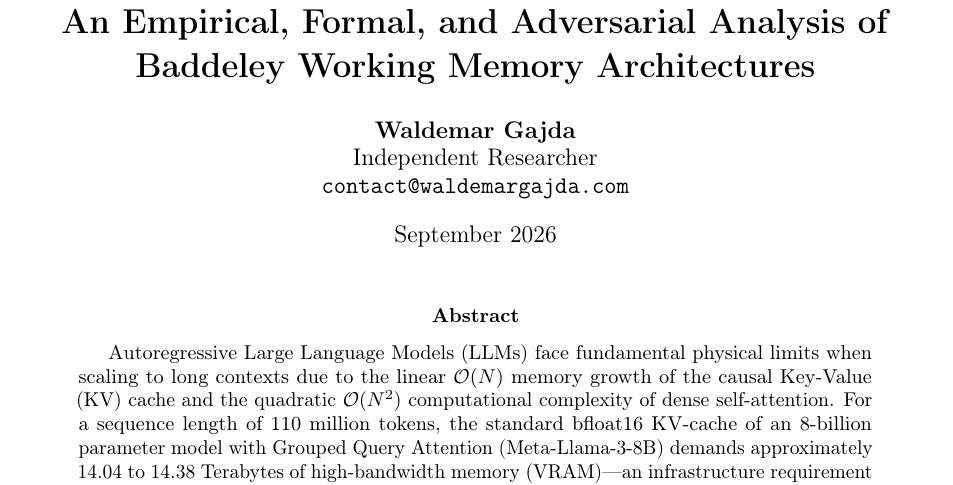
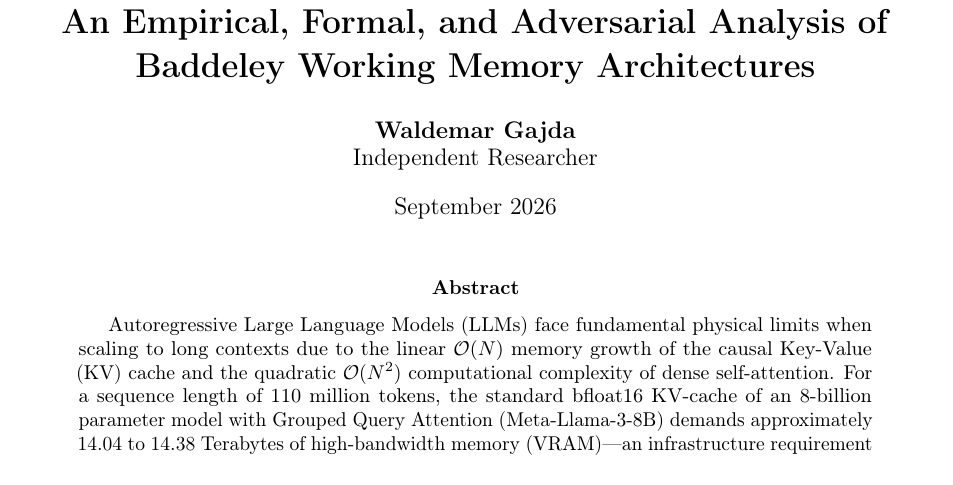
Before and after one commit to waldemar-gajda/recurrent_model_test, a LaTeX paper (paper.tex): part of page 1 of 16, cut so that both start at the same text. Compiled offline with pdfLaTeX.

Commit message:
chore: remove email addresses and location, author strictly Waldemar Gajda (Independent Researcher)

```diff
--- a/paper.tex
+++ b/paper.tex
@@ -29,8 +29,7 @@
 
 \author{
     \textbf{Waldemar Gajda} \\
-    Independent Researcher \\
-    \texttt{contact@waldemargajda.com}
+    Independent Researcher
 }
 
 \date{September 2026}
```
Also changed, not shown: pyproject.toml (+1 -1 lines), README.md, 2 other files.
